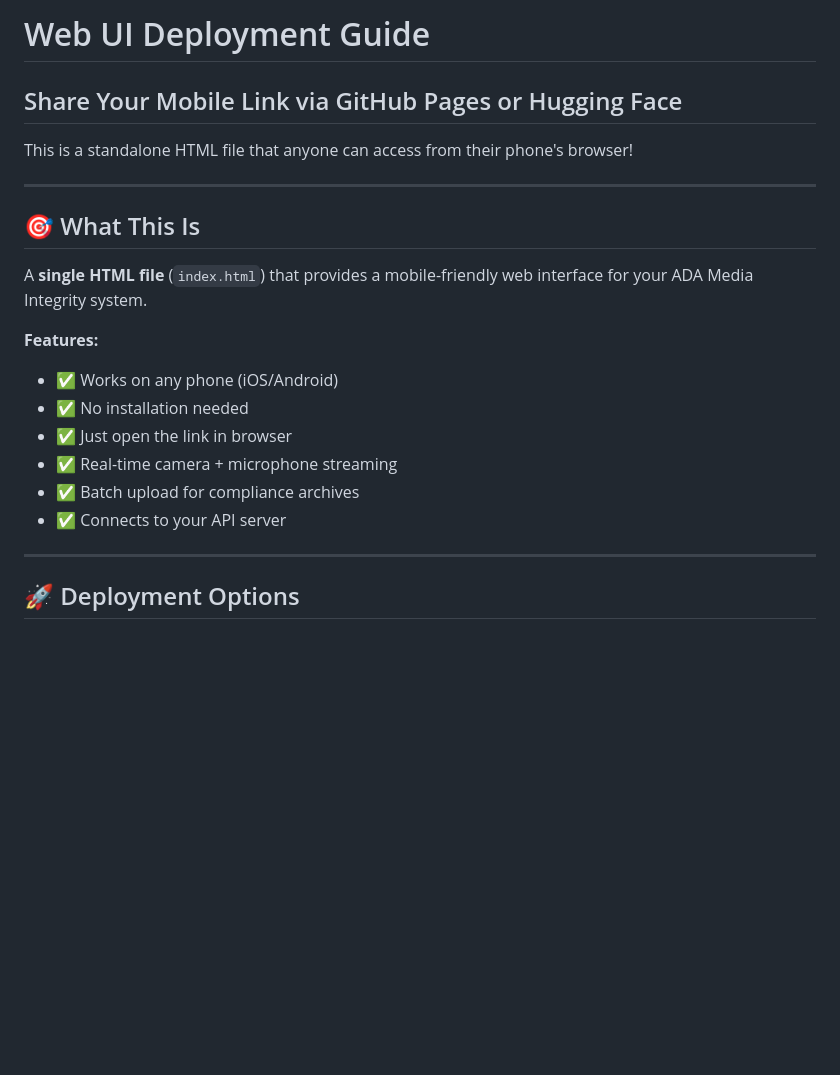
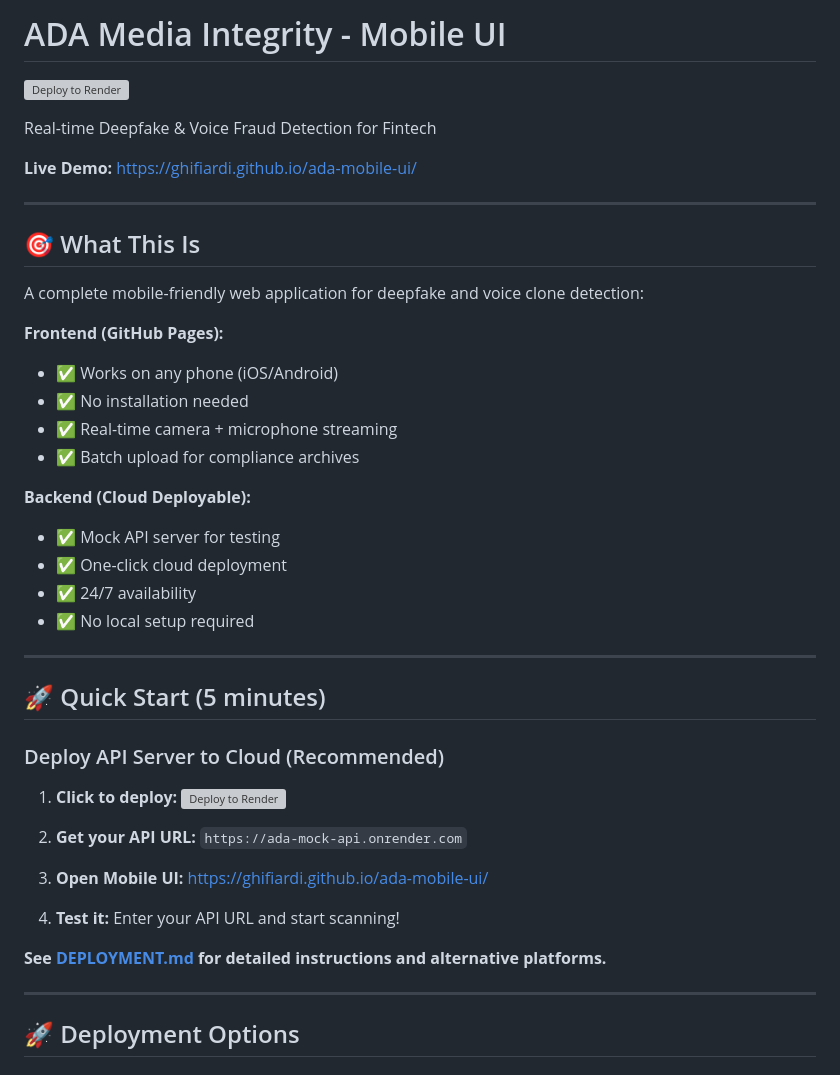
Before and after one commit to ghifiardi/ada-mobile-ui, a Markdown page: README.md, the part around the change. Drawn GitHub-style; blank space fills up the shorter version; grey boxes are pictures that could not be loaded.

Commit message:
Update README with one-click deployment button

```diff
--- a/README.md
+++ b/README.md
@@ -1,21 +1,44 @@
-# Web UI Deployment Guide
-## Share Your Mobile Link via GitHub Pages or Hugging Face
+# ADA Media Integrity - Mobile UI
 
-This is a standalone HTML file that anyone can access from their phone's browser!
+[![Deploy to Render](https://render.com/images/deploy-to-render-button.svg)](https://render.com/deploy?repo=https://github.com/ghifiardi/ada-mobile-ui)
+
+Real-time Deepfake & Voice Fraud Detection for Fintech
+
+**Live Demo:** https://ghifiardi.github.io/ada-mobile-ui/
 
 ---
 
 ## 🎯 What This Is
 
-A **single HTML file** (`index.html`) that provides a mobile-friendly web interface for your ADA Media Integrity system.
+A complete mobile-friendly web application for deepfake and voice clone detection:
 
-**Features:**
+**Frontend (GitHub Pages):**
 - ✅ Works on any phone (iOS/Android)
 - ✅ No installation needed
-- ✅ Just open the link in browser
 - ✅ Real-time camera + microphone streaming
 - ✅ Batch upload for compliance archives
-- ✅ Connects to your API server
+
+**Backend (Cloud Deployable):**
+- ✅ Mock API server for testing
+- ✅ One-click cloud deployment
+- ✅ 24/7 availability
+- ✅ No local setup required
+
+---
+
+## 🚀 Quick Start (5 minutes)
+
+### Deploy API Server to Cloud (Recommended)
+
+1. **Click to deploy:** [![Deploy to Render](https://render.com/images/deploy-to-render-button.svg)](https://render.com/deploy?repo=https://github.com/ghifiardi/ada-mobile-ui)
+
+2. **Get your API URL:** `https://ada-mock-api.onrender.com`
+
+3. **Open Mobile UI:** https://ghifiardi.github.io/ada-mobile-ui/
+
+4. **Test it:** Enter your API URL and start scanning!
+
+**See [DEPLOYMENT.md](DEPLOYMENT.md) for detailed instructions and alternative platforms.**
 
 ---
 
```
